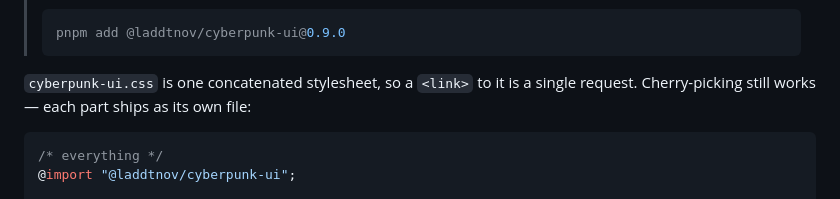
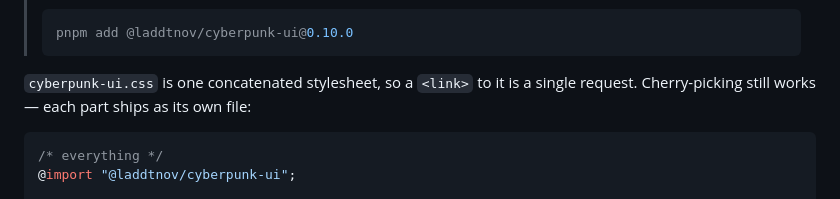
Before and after one commit to laddtnov/cyberpunk-ui, a Markdown page: README.md, the part around the change. Rendered like a GitHub page.

````diff
--- a/README.md
+++ b/README.md
@@ -128,7 +128,7 @@ package — see [docs/STATE.md](docs/STATE.md) for the version matrix.
 > exact version skips the gate, so use whichever one you are actually after:
 >
 > ```bash
-> pnpm add @laddtnov/cyberpunk-ui@0.9.0
+> pnpm add @laddtnov/cyberpunk-ui@0.10.0
 > ```
 
 `cyberpunk-ui.css` is one concatenated stylesheet, so a `<link>` to it is a
````
Also changed, not shown: CHANGELOG.md (+2 -0 lines), docs/STATE.md (+4 -4 lines).
